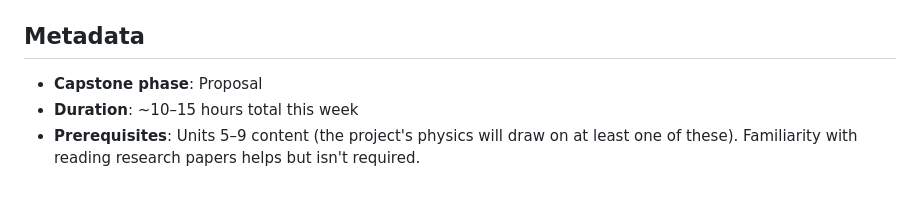
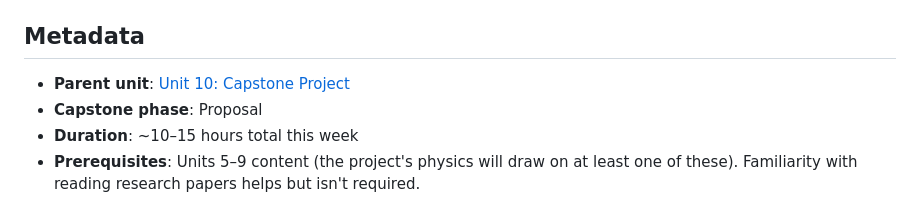
Before and after one commit to kylegwlawrence/slowly_ollama, a Markdown page: agent_workspace/_education_course_templates/CAPSTONE_WEEK_EXAMPLE.md, the part around the change. Drawn GitHub-style.

```diff
--- a/agent_workspace/_education_course_templates/CAPSTONE_WEEK_EXAMPLE.md
+++ b/agent_workspace/_education_course_templates/CAPSTONE_WEEK_EXAMPLE.md
@@ -4,6 +4,7 @@
 
 ## Metadata
 
+- **Parent unit**: [Unit 10: Capstone Project](unit10_capstone/unit10_capstone.md)
 - **Capstone phase**: Proposal
 - **Duration**: ~10–15 hours total this week
 - **Prerequisites**: Units 5–9 content (the project's physics will draw on at least one of these). Familiarity with reading research papers helps but isn't required.
```
Also changed, not shown: agent_workspace/_education_course_templates/CAPSTONE_WEEK_TEMPLATE.md (+15 -7 lines).
